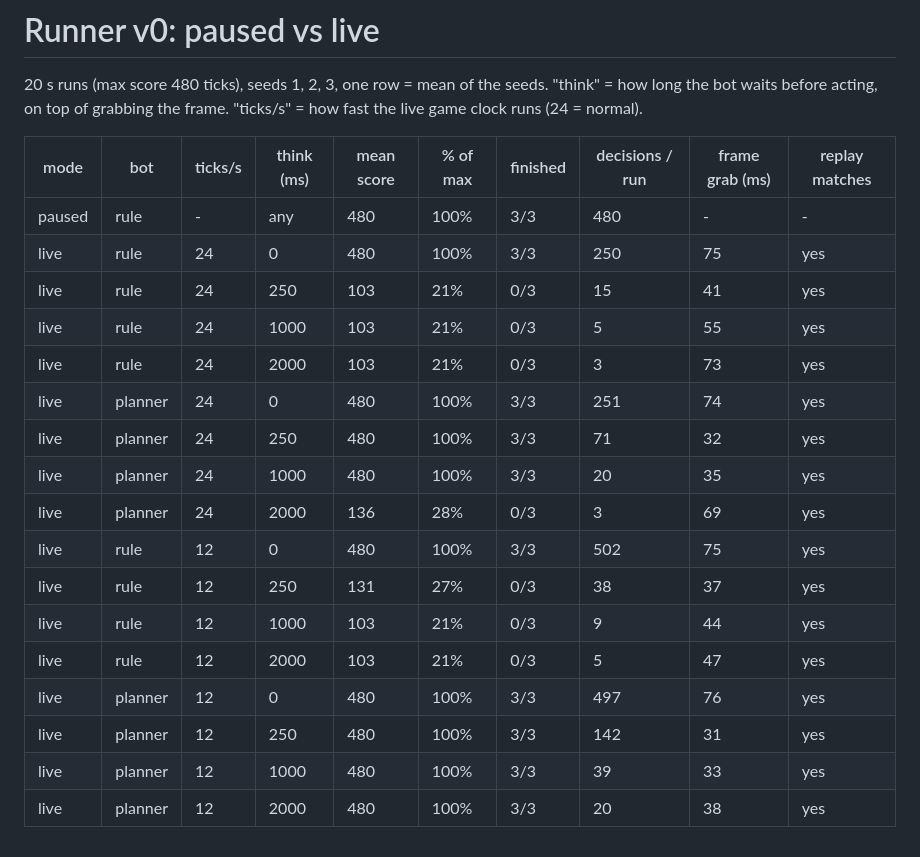
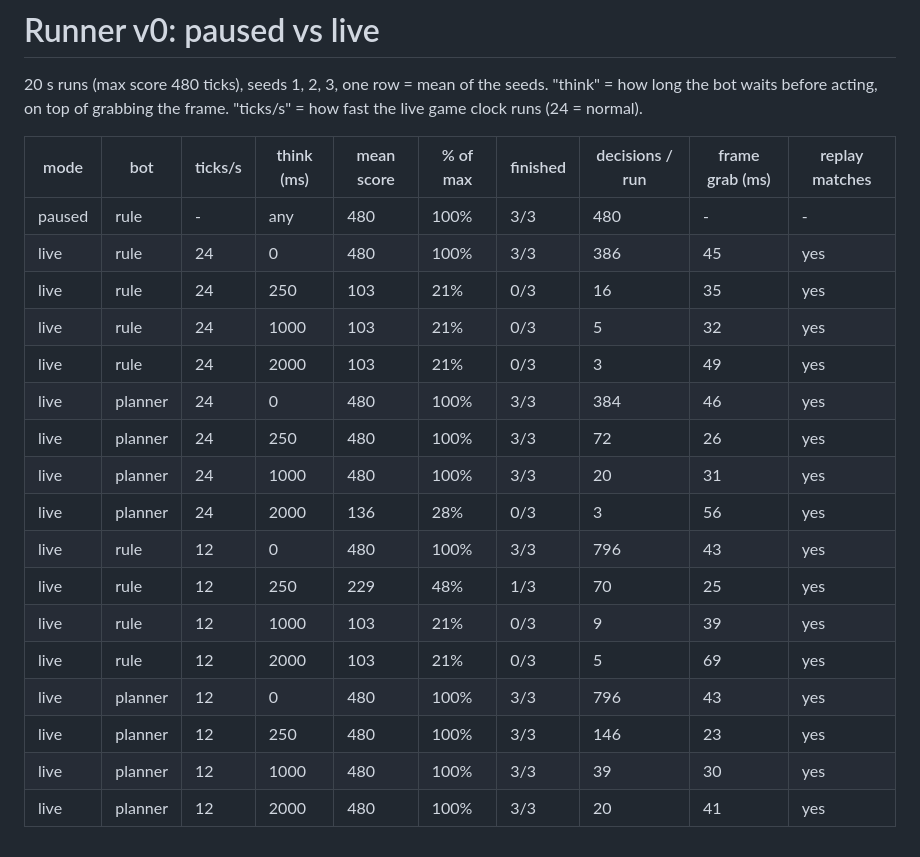
Before and after one commit to gstar-2026-team-project/nash-games, a Markdown page: runner-v0/results.md, the part around the change. Drawn GitHub-style.

```diff
--- a/runner-v0/results.md
+++ b/runner-v0/results.md
@@ -6,19 +6,19 @@
 | mode | bot | ticks/s | think (ms) | mean score | % of max | finished | decisions / run | frame grab (ms) | replay matches |
 |---|---|---|---|---|---|---|---|---|---|
 | paused | rule | - | any | 480 | 100% | 3/3 | 480 | - | - |
-| live | rule | 24 | 0 | 480 | 100% | 3/3 | 250 | 75 | yes |
-| live | rule | 24 | 250 | 103 | 21% | 0/3 | 15 | 41 | yes |
-| live | rule | 24 | 1000 | 103 | 21% | 0/3 | 5 | 55 | yes |
-| live | rule | 24 | 2000 | 103 | 21% | 0/3 | 3 | 73 | yes |
-| live | planner | 24 | 0 | 480 | 100% | 3/3 | 251 | 74 | yes |
-| live | planner | 24 | 250 | 480 | 100% | 3/3 | 71 | 32 | yes |
-| live | planner | 24 | 1000 | 480 | 100% | 3/3 | 20 | 35 | yes |
-| live | planner | 24 | 2000 | 136 | 28% | 0/3 | 3 | 69 | yes |
-| live | rule | 12 | 0 | 480 | 100% | 3/3 | 502 | 75 | yes |
-| live | rule | 12 | 250 | 131 | 27% | 0/3 | 38 | 37 | yes |
-| live | rule | 12 | 1000 | 103 | 21% | 0/3 | 9 | 44 | yes |
-| live | rule | 12 | 2000 | 103 | 21% | 0/3 | 5 | 47 | yes |
-| live | planner | 12 | 0 | 480 | 100% | 3/3 | 497 | 76 | yes |
-| live | planner | 12 | 250 | 480 | 100% | 3/3 | 142 | 31 | yes |
-| live | planner | 12 | 1000 | 480 | 100% | 3/3 | 39 | 33 | yes |
-| live | planner | 12 | 2000 | 480 | 100% | 3/3 | 20 | 38 | yes |
+| live | rule | 24 | 0 | 480 | 100% | 3/3 | 386 | 45 | yes |
+| live | rule | 24 | 250 | 103 | 21% | 0/3 | 16 | 35 | yes |
+| live | rule | 24 | 1000 | 103 | 21% | 0/3 | 5 | 32 | yes |
+| live | rule | 24 | 2000 | 103 | 21% | 0/3 | 3 | 49 | yes |
+| live | planner | 24 | 0 | 480 | 100% | 3/3 | 384 | 46 | yes |
+| live | planner | 24 | 250 | 480 | 100% | 3/3 | 72 | 26 | yes |
+| live | planner | 24 | 1000 | 480 | 100% | 3/3 | 20 | 31 | yes |
+| live | planner | 24 | 2000 | 136 | 28% | 0/3 | 3 | 56 | yes |
+| live | rule | 12 | 0 | 480 | 100% | 3/3 | 796 | 43 | yes |
+| live | rule | 12 | 250 | 229 | 48% | 1/3 | 70 | 25 | yes |
+| live | rule | 12 | 1000 | 103 | 21% | 0/3 | 9 | 39 | yes |
+| live | rule | 12 | 2000 | 103 | 21% | 0/3 | 5 | 69 | yes |
+| live | planner | 12 | 0 | 480 | 100% | 3/3 | 796 | 43 | yes |
+| live | planner | 12 | 250 | 480 | 100% | 3/3 | 146 | 23 | yes |
+| live | planner | 12 | 1000 | 480 | 100% | 3/3 | 39 | 30 | yes |
+| live | planner | 12 | 2000 | 480 | 100% | 3/3 | 20 | 41 | yes |
```
Also changed, not shown: runner-v0/README.md (+13 -2 lines), runner-v0/screenshots/1-start.png, runner-v0/screenshots/2-jump.png, runner-v0/screenshots/3-duck.png, runner-v0/screenshots/4-crash.png, 1 other file.
